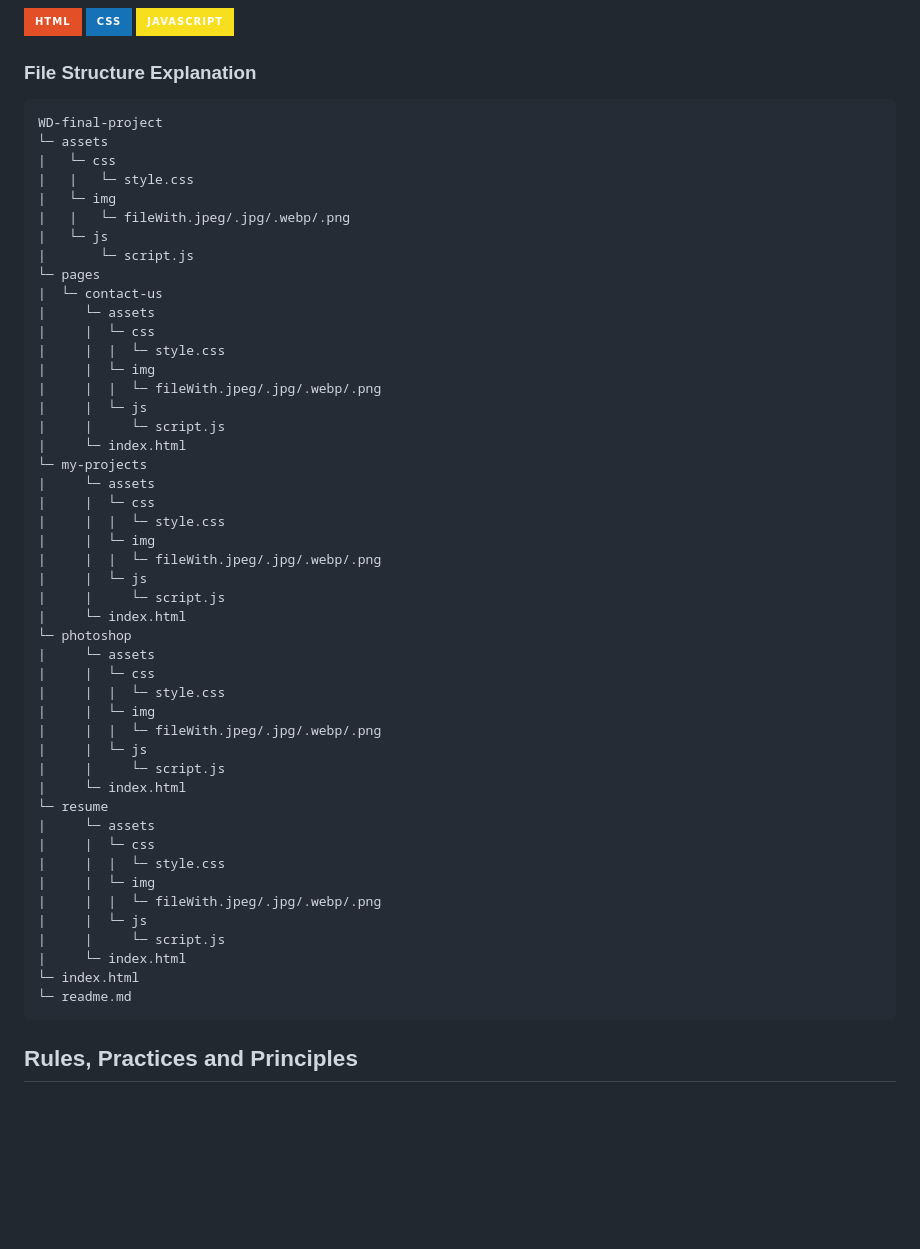
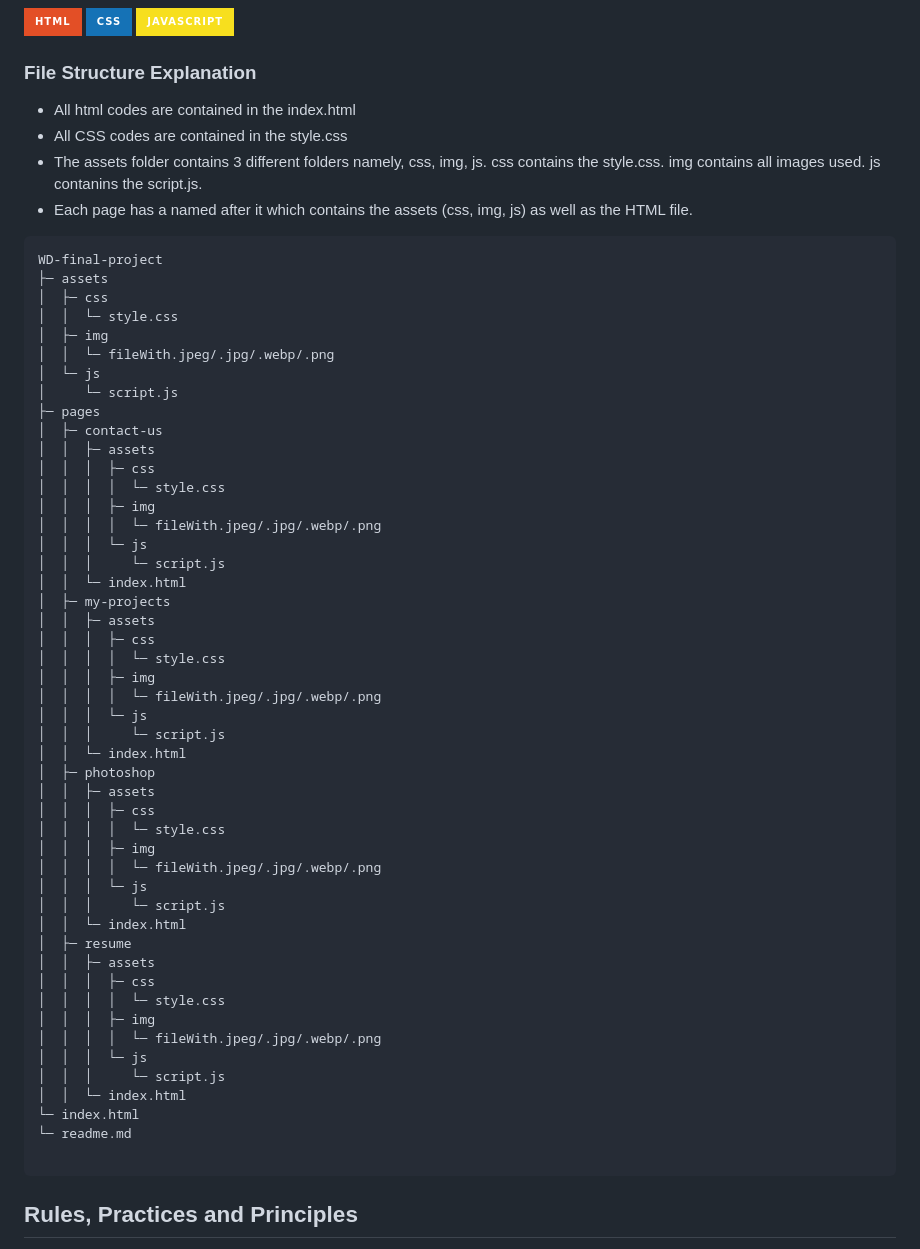
Before and after one commit to clouds7h/WD-final-project, a Markdown page: readme.md, the part around the change. GitHub-like rendering; badges without logos; blank space fills up the shorter version.

Commit message:
- Fixed file structure in the readme.

````diff
--- a/readme.md
+++ b/readme.md
@@ -82,54 +82,60 @@ Guiding Question:
 ![JavaScript](https://img.shields.io/badge/JavaScript-F7DF1E?style=for-the-badge&logo=javascript&logoColor=white)
 
 ### File Structure Explanation
+- All html codes are contained in the index.html
+- All CSS codes are contained in the style.css
+- The assets folder contains 3 different folders namely, css, img, js. css contains the style.css. img contains all images used. js contanins the script.js.
+- Each page has a named after it which contains the assets (css, img, js) as well as the HTML file.
+
 ```
 WD-final-project
-└─ assets
-|   └─ css
-|   |   └─ style.css
-|   └─ img
-|   |   └─ fileWith.jpeg/.jpg/.webp/.png
-|   └─ js
-|       └─ script.js
-└─ pages
-|  └─ contact-us
-|     └─ assets
-|     |  └─ css
-|     |  |  └─ style.css
-|     |  └─ img
-|     |  |  └─ fileWith.jpeg/.jpg/.webp/.png
-|     |  └─ js
-|     |     └─ script.js
-|     └─ index.html
-└─ my-projects
-|     └─ assets
-|     |  └─ css
-|     |  |  └─ style.css
-|     |  └─ img
-|     |  |  └─ fileWith.jpeg/.jpg/.webp/.png
-|     |  └─ js
-|     |     └─ script.js
-|     └─ index.html
-└─ photoshop
-|     └─ assets
-|     |  └─ css
-|     |  |  └─ style.css
-|     |  └─ img
-|     |  |  └─ fileWith.jpeg/.jpg/.webp/.png
-|     |  └─ js
-|     |     └─ script.js
-|     └─ index.html
-└─ resume
-|     └─ assets
-|     |  └─ css
-|     |  |  └─ style.css
-|     |  └─ img
-|     |  |  └─ fileWith.jpeg/.jpg/.webp/.png
-|     |  └─ js
-|     |     └─ script.js
-|     └─ index.html
+├─ assets
+│  ├─ css
+│  │  └─ style.css
+│  ├─ img
+│  │  └─ fileWith.jpeg/.jpg/.webp/.png
+│  └─ js
+│     └─ script.js
+├─ pages
+│  ├─ contact-us
+│  │  ├─ assets
+│  │  │  ├─ css
+│  │  │  │  └─ style.css
+│  │  │  ├─ img
+│  │  │  │  └─ fileWith.jpeg/.jpg/.webp/.png
+│  │  │  └─ js
+│  │  │     └─ script.js
+│  │  └─ index.html
+│  ├─ my-projects
+│  │  ├─ assets
+│  │  │  ├─ css
+│  │  │  │  └─ style.css
+│  │  │  ├─ img
+│  │  │  │  └─ fileWith.jpeg/.jpg/.webp/.png
+│  │  │  └─ js
+│  │  │     └─ script.js
+│  │  └─ index.html
+│  ├─ photoshop
+│  │  ├─ assets
+│  │  │  ├─ css
+│  │  │  │  └─ style.css
+│  │  │  ├─ img
+│  │  │  │  └─ fileWith.jpeg/.jpg/.webp/.png
+│  │  │  └─ js
+│  │  │     └─ script.js
+│  │  └─ index.html
+│  ├─ resume
+│  │  ├─ assets
+│  │  │  ├─ css
+│  │  │  │  └─ style.css
+│  │  │  ├─ img
+│  │  │  │  └─ fileWith.jpeg/.jpg/.webp/.png
+│  │  │  └─ js
+│  │  │     └─ script.js
+│  │  └─ index.html
 └─ index.html
 └─ readme.md
+
 ```
 
 
````
